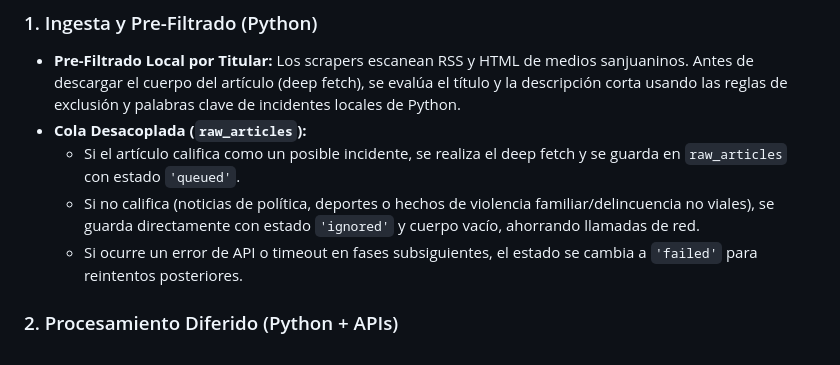
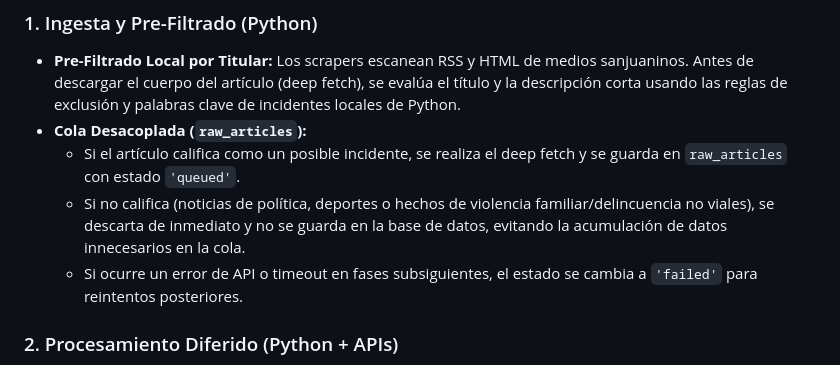
Before and after one commit to Noodle1981/zondata, a Markdown page: .agent/worflows/arquitectura.md, the part around the change. Rendered like a GitHub page.

```diff
--- a/.agent/worflows/arquitectura.md
+++ b/.agent/worflows/arquitectura.md
@@ -14,7 +14,7 @@
 * **Pre-Filtrado Local por Titular:** Los scrapers escanean RSS y HTML de medios sanjuaninos. Antes de descargar el cuerpo del artículo (deep fetch), se evalúa el título y la descripción corta usando las reglas de exclusión y palabras clave de incidentes locales de Python.
 * **Cola Desacoplada (`raw_articles`):**
   * Si el artículo califica como un posible incidente, se realiza el deep fetch y se guarda en `raw_articles` con estado `'queued'`.
-  * Si no califica (noticias de política, deportes o hechos de violencia familiar/delincuencia no viales), se guarda directamente con estado `'ignored'` y cuerpo vacío, ahorrando llamadas de red.
+  * Si no califica (noticias de política, deportes o hechos de violencia familiar/delincuencia no viales), se descarta de inmediato y no se guarda en la base de datos, evitando la acumulación de datos innecesarios en la cola.
   * Si ocurre un error de API o timeout en fases subsiguientes, el estado se cambia a `'failed'` para reintentos posteriores.
 
 ### 2. Procesamiento Diferido (Python + APIs)
```
Also changed, not shown: .agent/worflows/medios.md (+1 -2 lines).
